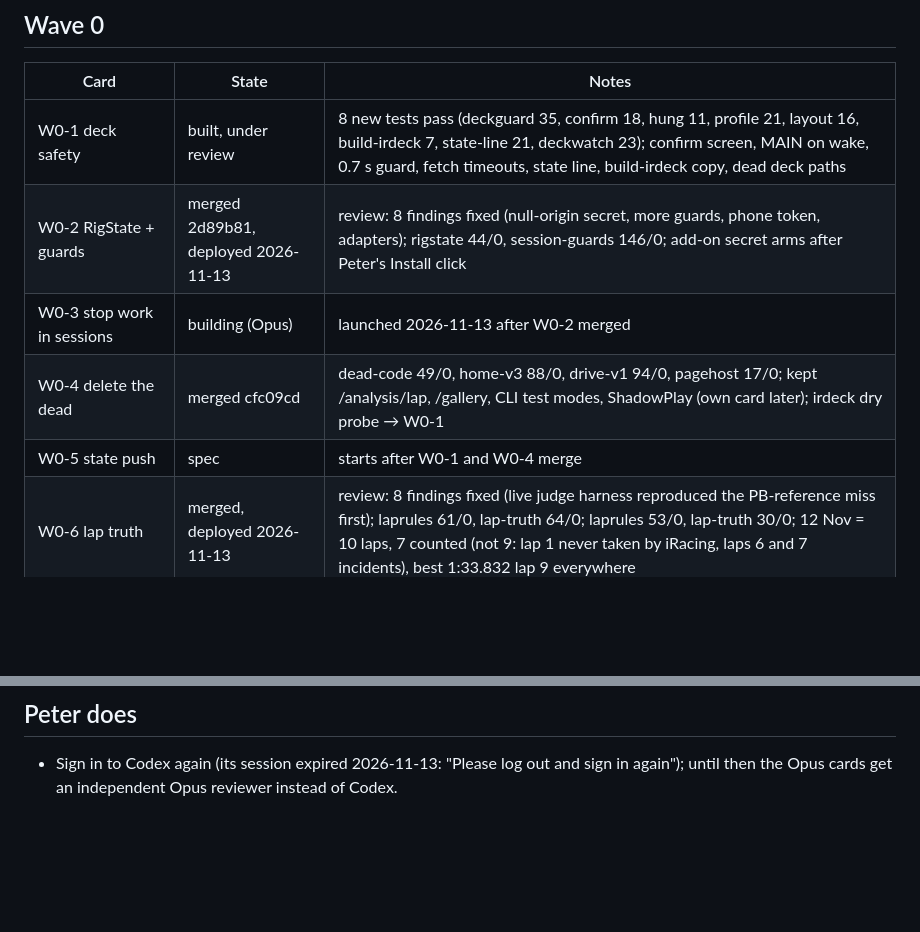
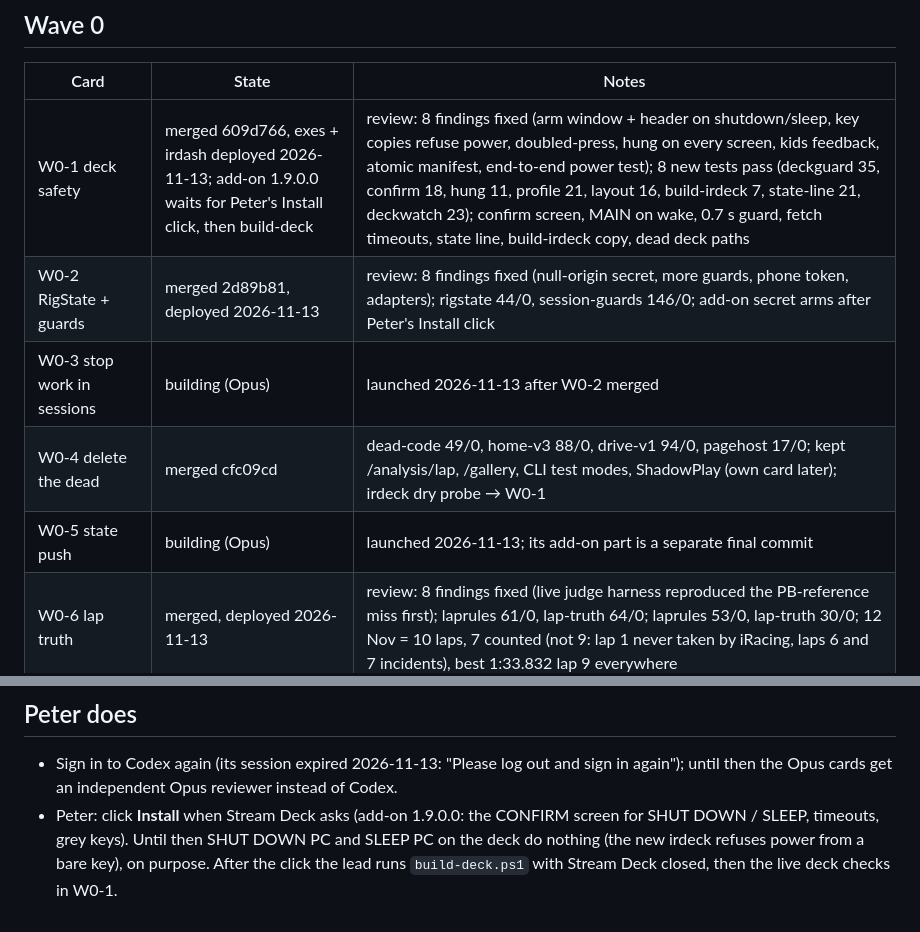
Before and after one commit to peteradamis18-crypto/Paddock, a Markdown page: docs/rework/STATUS.md, 2 parts joined by grey strips. Rendered like a GitHub page; blank space fills up the shorter version.

Commit message:
Wave 0 status: W0-1 merged and deployed (exes, irdash); add-on install waits for the Install click; W0-5 launched
Co-Authored-By: Claude Fable 5.1 <noreply@anthropic.com>

```diff
--- a/docs/rework/STATUS.md
+++ b/docs/rework/STATUS.md
@@ -6,11 +6,11 @@ deployed = on the rig; live = the live checks in the card were run by the lead;
 ## Wave 0
 | Card | State | Notes |
 |---|---|---|
-| W0-1 deck safety | built, under review | 8 new tests pass (deckguard 35, confirm 18, hung 11, profile 21, layout 16, build-irdeck 7, state-line 21, deckwatch 23); confirm screen, MAIN on wake, 0.7 s guard, fetch timeouts, state line, build-irdeck copy, dead deck paths |
+| W0-1 deck safety | merged 609d766, exes + irdash deployed 2026-11-13; add-on 1.9.0.0 waits for Peter's Install click, then build-deck | review: 8 findings fixed (arm window + header on shutdown/sleep, key copies refuse power, doubled-press, hung on every screen, kids feedback, atomic manifest, end-to-end power test); 8 new tests pass (deckguard 35, confirm 18, hung 11, profile 21, layout 16, build-irdeck 7, state-line 21, deckwatch 23); confirm screen, MAIN on wake, 0.7 s guard, fetch timeouts, state line, build-irdeck copy, dead deck paths |
 | W0-2 RigState + guards | merged 2d89b81, deployed 2026-11-13 | review: 8 findings fixed (null-origin secret, more guards, phone token, adapters); rigstate 44/0, session-guards 146/0; add-on secret arms after Peter's Install click |
 | W0-3 stop work in sessions | building (Opus) | launched 2026-11-13 after W0-2 merged |
 | W0-4 delete the dead | merged cfc09cd | dead-code 49/0, home-v3 88/0, drive-v1 94/0, pagehost 17/0; kept /analysis/lap, /gallery, CLI test modes, ShadowPlay (own card later); irdeck dry probe → W0-1 |
-| W0-5 state push | spec | starts after W0-1 and W0-4 merge |
+| W0-5 state push | building (Opus) | launched 2026-11-13; its add-on part is a separate final commit |
 | W0-6 lap truth | merged, deployed 2026-11-13 | review: 8 findings fixed (live judge harness reproduced the PB-reference miss first); laprules 61/0, lap-truth 64/0; laprules 53/0, lap-truth 30/0; 12 Nov = 10 laps, 7 counted (not 9: lap 1 never taken by iRacing, laps 6 and 7 incidents), best 1:33.832 lap 9 everywhere |
 | W0-7 design.css + lint | merged c715ace, deployed 2026-11-13 | lint 13/0, format 36/0, races-page 21/0; Peter chose B, the broadcast gold #C9A24B: default everywhere since 2026-11-13; deck keys follow at the next deck rebuild (W0-1) |
 | W0-8 test tools | merged 23dc889 | tools-test 65/0; .ibt has no CarIdx arrays (field fixtures need a recorded live stream: wave 2); live replay deferred to the W0-3 sandbox server (a pretend session on the live irdash wakes the recorder and the deck) |
@@ -26,3 +26,6 @@ deployed = on the rig; live = the live checks in the card were run by the lead;
 ## Peter does
 - Sign in to Codex again (its session expired 2026-11-13: "Please log out and sign in again"); until then the Opus cards get an
   independent Opus reviewer instead of Codex.
+- Peter: click **Install** when Stream Deck asks (add-on 1.9.0.0: the CONFIRM screen for SHUT DOWN / SLEEP, timeouts, grey keys).
+  Until then SHUT DOWN PC and SLEEP PC on the deck do nothing (the new irdeck refuses power from a bare key), on purpose.
+  After the click the lead runs `build-deck.ps1` with Stream Deck closed, then the live deck checks in W0-1.
```
